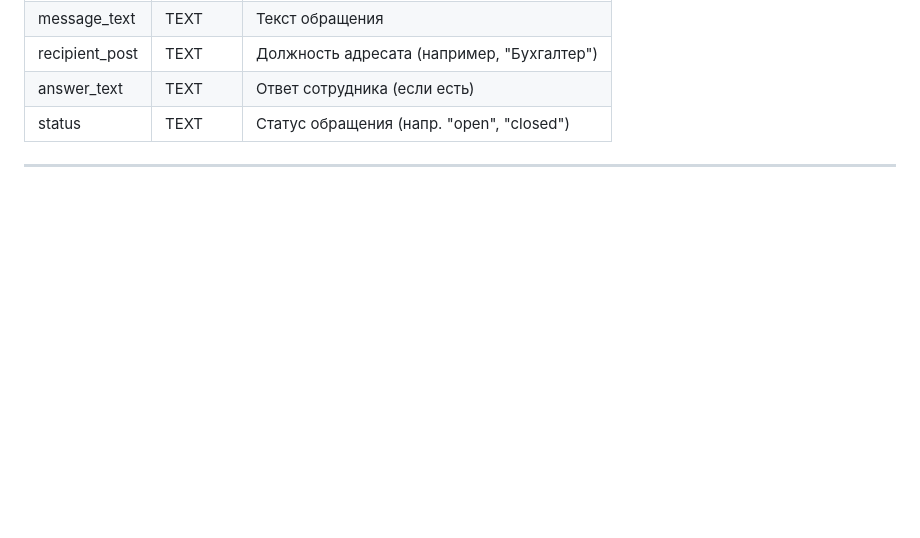
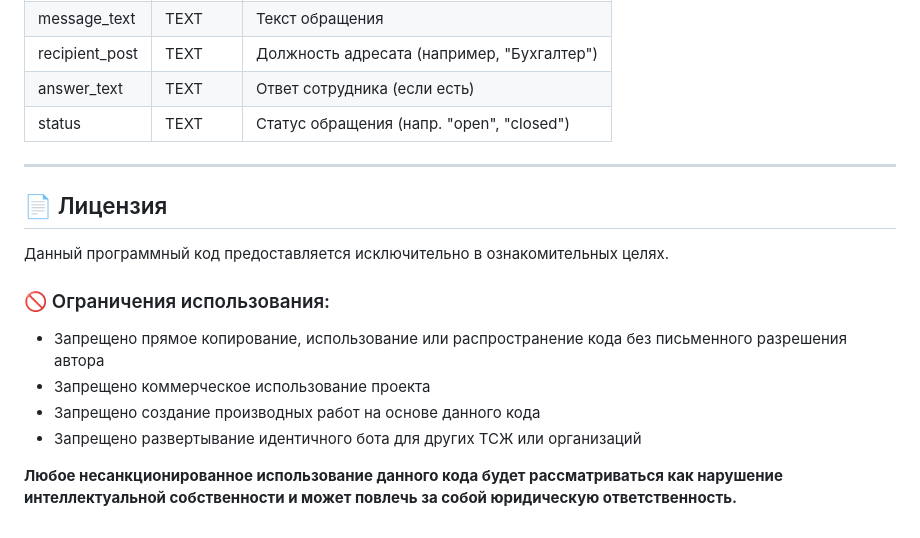
Before and after one commit to anikitin52/TSG_Zvezda_bot, a Markdown page: README.md, the part around the change. GitHub-like rendering; blank space fills up the shorter version.

Commit message:
Update README.md
Добавлены условия использования кода

```diff
--- a/README.md
+++ b/README.md
@@ -115,3 +115,13 @@
 | status       | TEXT     | Статус обращения (напр. "open", "closed") |
 
 ---
+## 📄 Лицензия
+Данный программный код предоставляется исключительно в ознакомительных целях.
+
+### 🚫 Ограничения использования:
+- Запрещено прямое копирование, использование или распространение кода без письменного разрешения автора
+- Запрещено коммерческое использование проекта
+- Запрещено создание производных работ на основе данного кода
+- Запрещено развертывание идентичного бота для других ТСЖ или организаций
+
+**Любое несанкционированное использование данного кода будет рассматриваться как нарушение интеллектуальной собственности и может повлечь за собой юридическую ответственность.**
```
